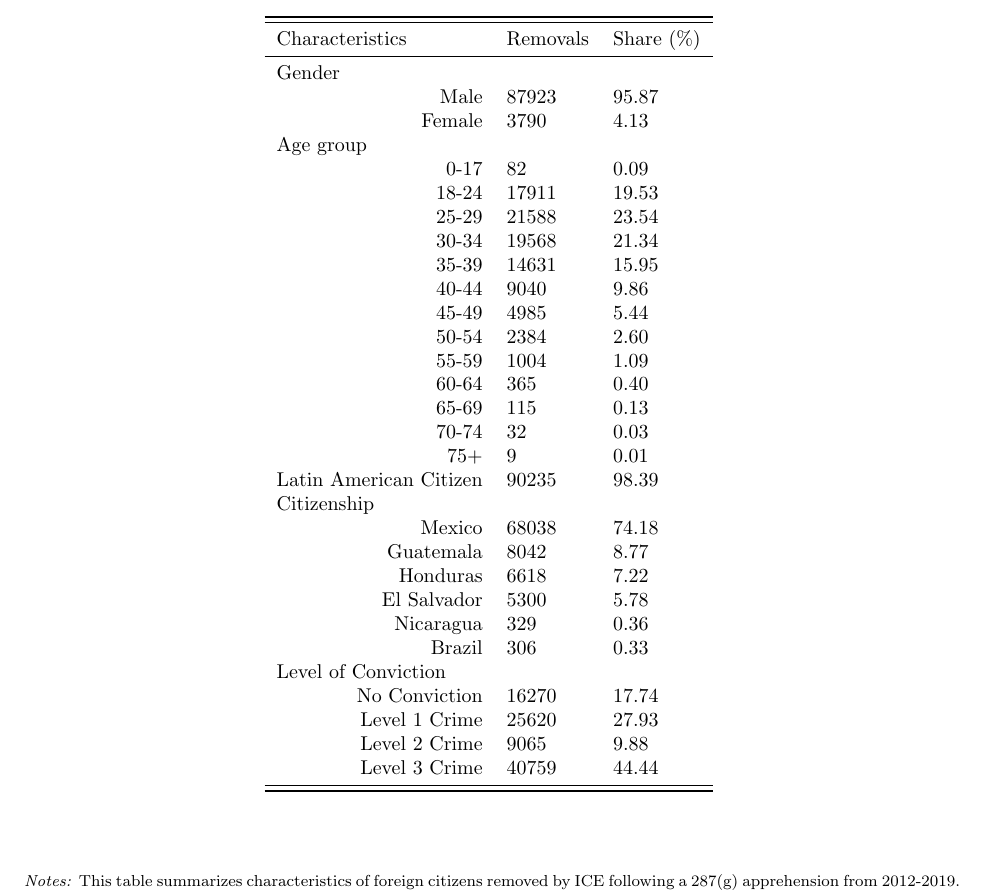
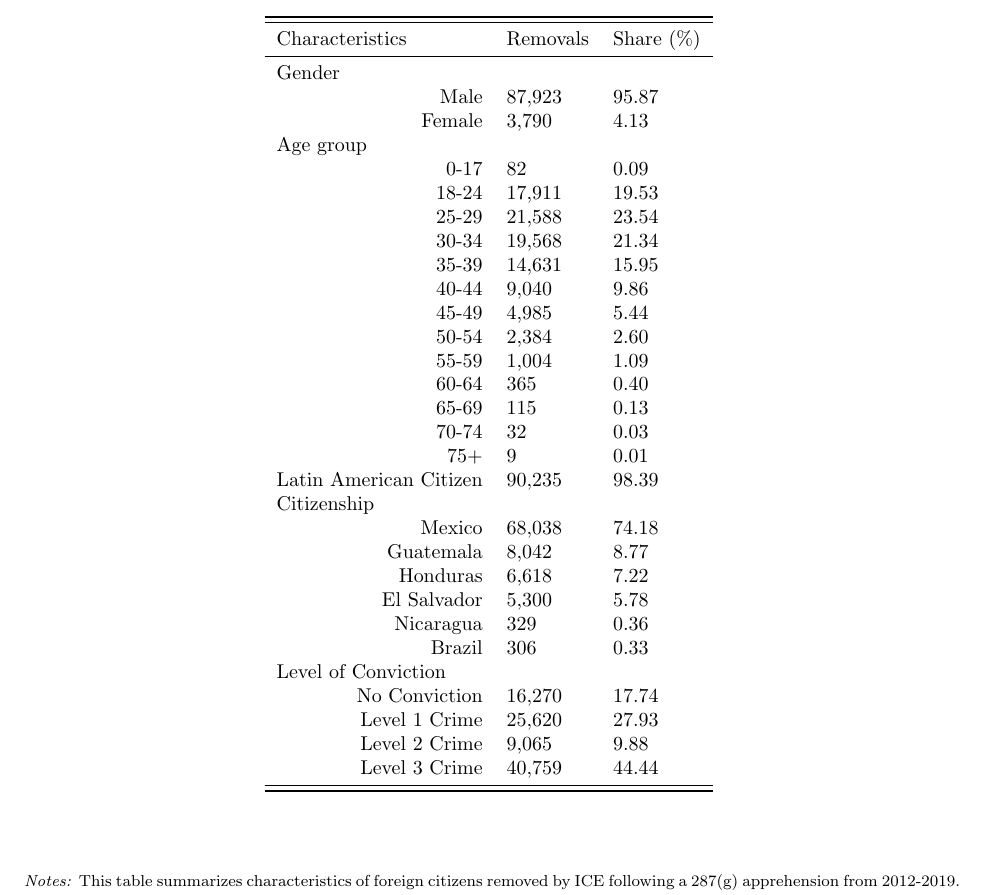
Before and after one commit to menakiser/287g, a LaTeX paper (main.tex, which reads output/removaltable.tex): part of page 6 of 10, cut so that both start at the same text. Compiled offline with pdfLaTeX.

Commit message:
fix table labels

```diff
--- a/output/removaltable.tex
+++ b/output/removaltable.tex
@@ -4,35 +4,35 @@
 \multicolumn{1}{l}{Characteristics} & \multicolumn{1}{r}{Removals} & \multicolumn{1}{r}{Share ($\%$)}   \\
 \midrule
 \multicolumn{1}{l}{Gender} & &   \\
-Male & 87923 & 95.87   \\
-Female & 3790 & 4.13   \\
+Male & 87,923 & 95.87   \\
+Female & 3,790 & 4.13   \\
 \multicolumn{1}{l}{Age group} & &   \\
 0-17 & 82 & 0.09   \\
-18-24 & 17911 & 19.53   \\
-25-29 & 21588 & 23.54   \\
-30-34 & 19568 & 21.34   \\
-35-39 & 14631 & 15.95   \\
-40-44 & 9040 & 9.86   \\
-45-49 & 4985 & 5.44   \\
-50-54 & 2384 & 2.60   \\
-55-59 & 1004 & 1.09   \\
+18-24 & 17,911 & 19.53   \\
+25-29 & 21,588 & 23.54   \\
+30-34 & 19,568 & 21.34   \\
+35-39 & 14,631 & 15.95   \\
+40-44 & 9,040 & 9.86   \\
+45-49 & 4,985 & 5.44   \\
+50-54 & 2,384 & 2.60   \\
+55-59 & 1,004 & 1.09   \\
 60-64 & 365 & 0.40   \\
 65-69 & 115 & 0.13   \\
 70-74 & 32 & 0.03   \\
 75+ & 9 & 0.01   \\
-\multicolumn{1}{l}{Latin American Citizen} & 90235 & 98.39   \\
+\multicolumn{1}{l}{Latin American Citizen} & 90,235 & 98.39   \\
 \multicolumn{1}{l}{Citizenship} & &   \\
-Mexico & 68038 & 74.18   \\
-Guatemala & 8042 & 8.77   \\
-Honduras & 6618 & 7.22   \\
-El Salvador & 5300 & 5.78   \\
+Mexico & 68,038 & 74.18   \\
+Guatemala & 8,042 & 8.77   \\
+Honduras & 6,618 & 7.22   \\
+El Salvador & 5,300 & 5.78   \\
 Nicaragua & 329 & 0.36   \\
 Brazil & 306 & 0.33   \\
 \multicolumn{1}{l}{Level of Conviction} & &   \\
-No Conviction & 16270 & 17.74   \\
-Level 1 Crime & 25620 & 27.93   \\
-Level 2 Crime & 9065 & 9.88   \\
-Level 3 Crime & 40759 & 44.44   \\
+No Conviction & 16,270 & 17.74   \\
+Level 1 Crime & 25,620 & 27.93   \\
+Level 2 Crime & 9,065 & 9.88   \\
+Level 3 Crime & 40,759 & 44.44   \\
 \bottomrule
 \bottomrule
 \end{tabular}
```
Also changed, not shown: 1 other file.
